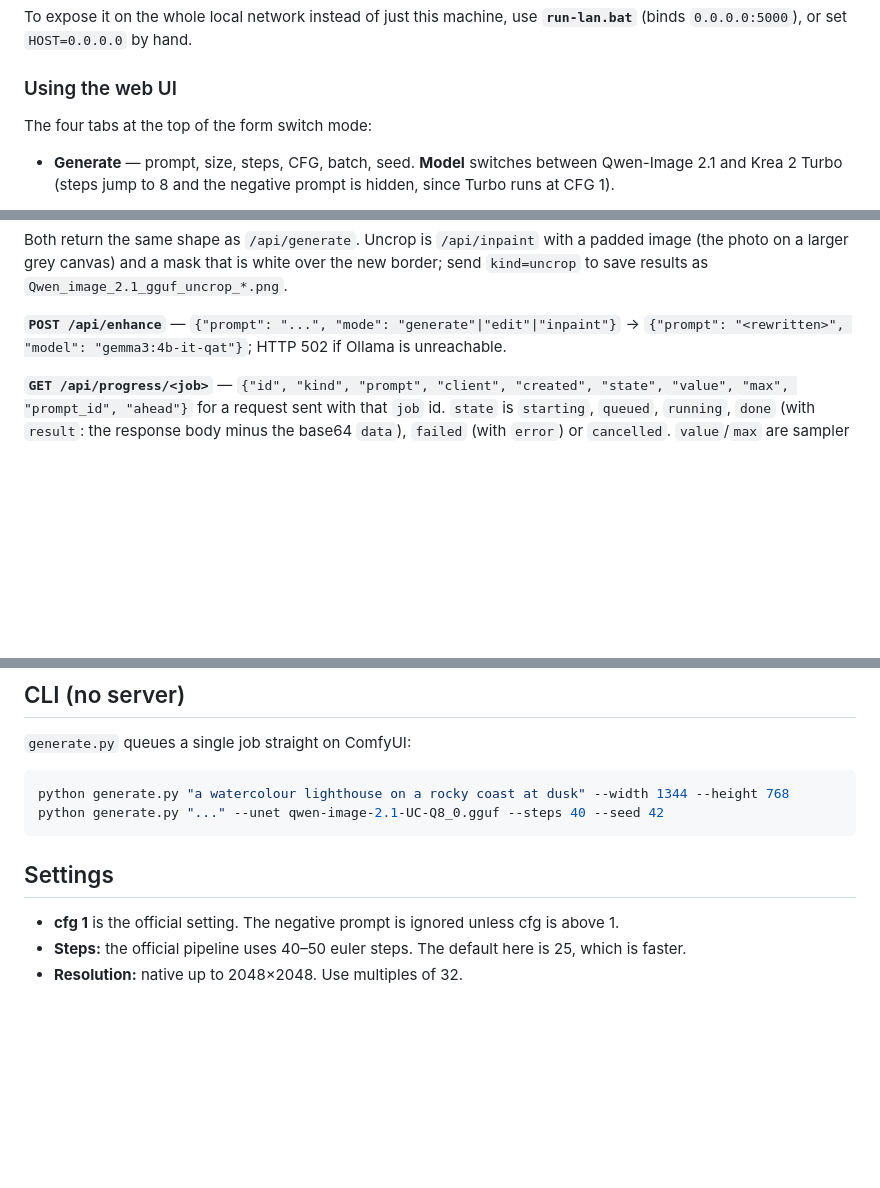
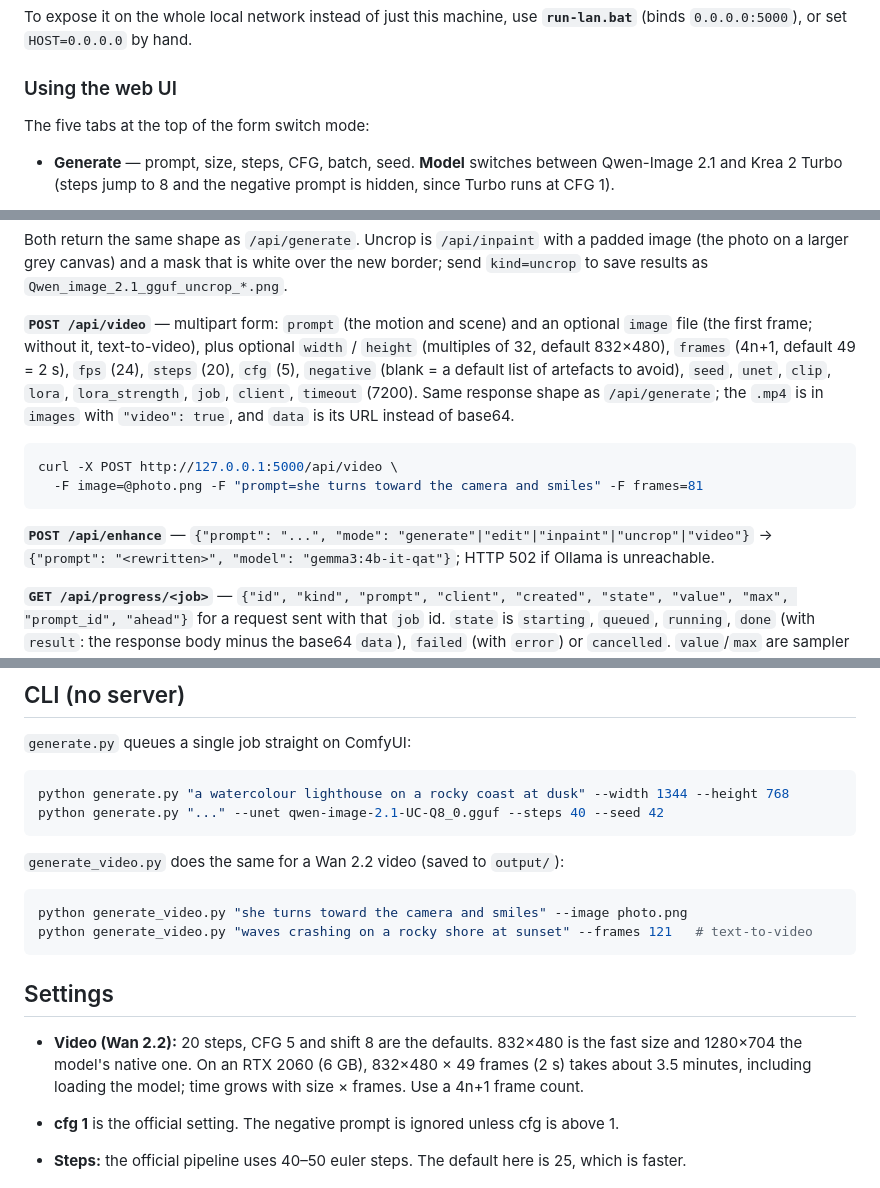
Before and after one commit to CursedPrograms/AI-Visual-Workshop, a Markdown page: README.md, 3 parts joined by grey strips. Rendered like a GitHub page; blank space fills up the shorter version.

````diff
--- a/README.md
+++ b/README.md
@@ -239,7 +272,7 @@ To expose it on the whole local network instead of just this machine, use **`run
 
 ### Using the web UI
 
-The four tabs at the top of the form switch mode:
+The five tabs at the top of the form switch mode:
 
 - **Generate** — prompt, size, steps, CFG, batch, seed. **Model** switches between Qwen-Image 2.1
   and Krea 2 Turbo (steps jump to 8 and the negative prompt is hidden, since Turbo runs at CFG 1).
@@ -409,7 +449,19 @@ Both return the same shape as `/api/generate`. Uncrop is `/api/inpaint` with a p
 photo on a larger grey canvas) and a mask that is white over the new border; send `kind=uncrop`
 to save results as `Qwen_image_2.1_gguf_uncrop_*.png`.
 
-**`POST /api/enhance`** — `{"prompt": "...", "mode": "generate"|"edit"|"inpaint"}` →
+**`POST /api/video`** — multipart form: `prompt` (the motion and scene) and an optional `image`
+file (the first frame; without it, text-to-video), plus optional `width` / `height` (multiples of
+32, default 832×480), `frames` (4n+1, default 49 = 2 s), `fps` (24), `steps` (20), `cfg` (5),
+`negative` (blank = a default list of artefacts to avoid), `seed`, `unet`, `clip`, `lora`,
+`lora_strength`, `job`, `client`, `timeout` (7200). Same response shape as `/api/generate`; the
+`.mp4` is in `images` with `"video": true`, and `data` is its URL instead of base64.
+
+```bash
+curl -X POST http://127.0.0.1:5000/api/video \
+  -F image=@photo.png -F "prompt=she turns toward the camera and smiles" -F frames=81
+```
+
+**`POST /api/enhance`** — `{"prompt": "...", "mode": "generate"|"edit"|"inpaint"|"uncrop"|"video"}` →
 `{"prompt": "<rewritten>", "model": "gemma3:4b-it-qat"}`; HTTP 502 if Ollama is unreachable.
 
 **`GET /api/progress/<job>`** — `{"id", "kind", "prompt", "client", "created", "state",
@@ -438,7 +490,18 @@ python generate.py "a watercolour lighthouse on a rocky coast at dusk" --width 1
 python generate.py "..." --unet qwen-image-2.1-UC-Q8_0.gguf --steps 40 --seed 42
 ```
 
+`generate_video.py` does the same for a Wan 2.2 video (saved to `output/`):
+
+```bash
+python generate_video.py "she turns toward the camera and smiles" --image photo.png
+python generate_video.py "waves crashing on a rocky shore at sunset" --frames 121   # text-to-video
+```
+
 ## Settings
+
+- **Video (Wan 2.2):** 20 steps, CFG 5 and shift 8 are the defaults. 832×480 is the fast size and
+  1280×704 the model's native one. On an RTX 2060 (6 GB), 832×480 × 49 frames (2 s) takes about
+  3.5 minutes, including loading the model; time grows with size × frames. Use a 4n+1 frame count.
 
 - **cfg 1** is the official setting. The negative prompt is ignored unless cfg is above 1.
 - **Steps:** the official pipeline uses 40–50 euler steps. The default here is 25, which is faster.
````
Also changed, not shown: other parts of README.md (+76 -16 lines), VISION.md (+3 -3 lines), docs/ui-generate.png (added), docs/ui-video.png (added), docs/video-frames.jpg (added), 15 other files.
